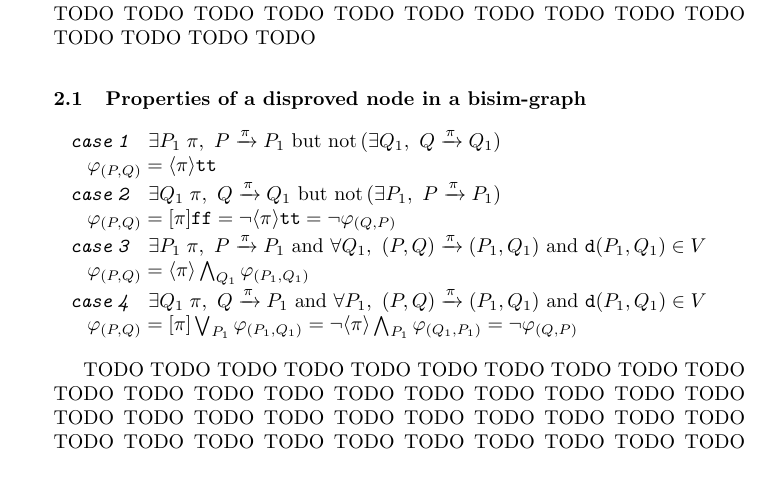
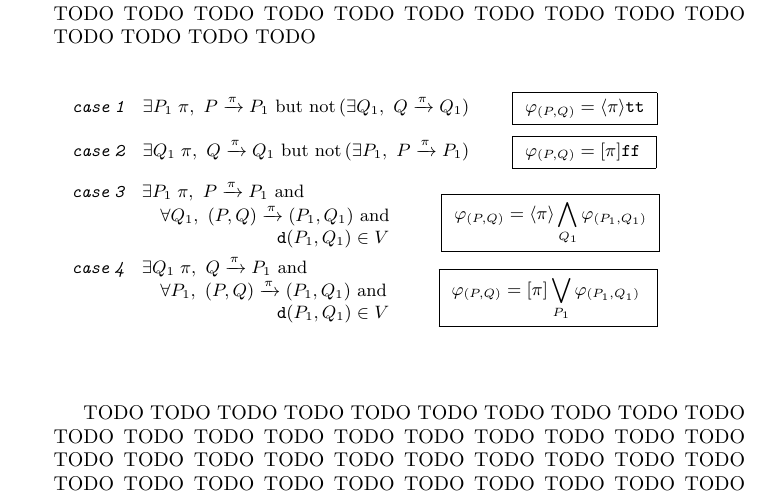
Before and after one commit to kyagrd/NonBisim2DF, a LaTeX paper (main.tex): part of page 4 of 8, cut so that both start at the same text, the shorter picture padded with empty space. Compiled offline with pdfLaTeX.

Commit message:
some more text

```diff
--- a/main.tex
+++ b/main.tex
@@ -228,44 +221,0 @@ TODO TODO TODO TODO TODO TODO TODO TODO TODO TODO TODO TODO TODO
-TODO TODO TODO TODO TODO TODO TODO TODO TODO TODO TODO TODO TODO
-TODO TODO TODO TODO TODO TODO TODO TODO TODO TODO TODO TODO TODO
-
-\subsection{Properties of a disproved node in a bisim-graph}
-
-\begin{itemize}
-\item[]\hspace{-2ex}{\it\texttt{case\;1}}\quad
-$\exists P_1\;\pi,~ P\xrightarrow{\pi}P_1 ~\text{but}~
- \text{not}\,(\exists Q_1,~ Q\xrightarrow{\pi}Q_1)$
-    \\
-    $\varphi_{(P,Q)} = \langle\pi\rangle\texttt{tt}$
-
-\item[]\hspace{-2ex}{\it\texttt{case\;2}}\quad
-$\exists Q_1\;\pi,~ Q\xrightarrow{\pi}Q_1 ~\text{but}~
- \text{not}\,(\exists P_1,~ P\xrightarrow{\pi}P_1)$
-    \\
-    $\varphi_{(P,Q)} = [\pi]\texttt{ff}
-                     = \neg\langle\pi\rangle\texttt{tt}
-                     = \neg\varphi_{(Q,P)}$
-
-\item[]\hspace{-2ex}{\it\texttt{case\;3}}\quad
-$ \exists P_1\;\pi,~ P \xrightarrow{\pi} P_1 ~\text{and}~
-  \forall Q_1,~ (P,Q)\xrightarrow{\pi}(P_1,Q_1) ~\text{and}~
-  \texttt{d}(P_1,Q_1)\in V $
-    \\
-    $\varphi_{(P,Q)} = \langle\pi\rangle\bigwedge_{Q_1}\varphi_{(P_1,Q_1)}$
-
-\item[]\hspace{-2ex}{\it\texttt{case\;4}}\quad
-$ \exists Q_1\;\pi,~ Q \xrightarrow{\pi} P_1 ~\text{and}~
-  \forall P_1,~ (P,Q)\xrightarrow{\pi}(P_1,Q_1) ~\text{and}~
-  \texttt{d}(P_1,Q_1)\in V $
-    \\
-    $ \varphi_{(P,Q)} = [\pi]\bigvee_{P_1}\varphi_{(P_1,Q_1)}
-    = \neg\langle\pi\rangle\bigwedge_{P_1}\varphi_{(Q_1,P_1)}
-    = \neg\varphi_{(Q,P)}
-    $
-
-\end{itemize}
-
-
-TODO TODO TODO TODO TODO TODO TODO TODO TODO TODO TODO TODO TODO
-TODO TODO TODO TODO TODO TODO TODO TODO TODO TODO TODO TODO TODO
-TODO TODO TODO TODO TODO TODO TODO TODO TODO TODO TODO TODO TODO
-TODO TODO TODO TODO TODO TODO TODO TODO TODO TODO TODO TODO TODO
@@ -305,0 +257,53 @@ by bisim P P % shortcut for obvious case
+TODO TODO TODO TODO TODO TODO TODO TODO TODO TODO TODO TODO TODO
+TODO TODO TODO TODO TODO TODO TODO TODO TODO TODO TODO TODO TODO
+
+
+% \subsection{Properties of a disproved node in a bisim-graph}
+
+\begin{figure}
+\begin{itemize}
+\item[]\hspace{-2ex}{\it\texttt{case\;1}}\quad
+$\exists P_1\;\pi,~ P\xrightarrow{\pi}P_1 ~\text{but}~
+ \text{not}\,(\exists Q_1,~ Q\xrightarrow{\pi}Q_1)$
+    \qquad
+    \fbox{ $\displaystyle
+    \varphi_{(P,Q)} = \langle\pi\rangle\texttt{tt}$ }
+    \\
+\item[]\hspace{-2ex}{\it\texttt{case\;2}}\quad
+$\exists Q_1\;\pi,~ Q\xrightarrow{\pi}Q_1 ~\text{but}~
+ \text{not}\,(\exists P_1,~ P\xrightarrow{\pi}P_1)$
+    \qquad
+    \fbox{ $\displaystyle
+    \varphi_{(P,Q)} = [\pi]\texttt{ff} $ \,}
+%                     = \neg\langle\pi\rangle\texttt{tt}
+%                     = \neg\varphi_{(Q,P)}$ }
+    \\
+\item[]\hspace{-2ex}\!\!\!
+$\displaystyle\begin{array}{ll}
+  \text{\it\texttt{case\;3}}~~
+  &\exists P_1\;\pi,~ P \xrightarrow{\pi} P_1 ~\text{and}~ \\
+  &\quad\forall Q_1,~ (P,Q)\xrightarrow{\pi}(P_1,Q_1) ~\text{and}~ \\
+  &\qquad\qquad\qquad\quad~\texttt{d}(P_1,Q_1)\in V \end{array} $
+    \qquad
+    \fbox{ $\displaystyle
+    \varphi_{(P,Q)} = \langle\pi\rangle\bigwedge_{Q_1}\varphi_{(P_1,Q_1)}$ }
+    \\
+\item[]\hspace{-2ex}\!\!\!
+$\displaystyle\begin{array}{ll}
+  \text{\it\texttt{case\;4}}~~
+  &\exists Q_1\;\pi,~ Q \xrightarrow{\pi} P_1 ~\text{and}~ \\
+  &\quad\forall P_1,~ (P,Q)\xrightarrow{\pi}(P_1,Q_1) ~\text{and}~ \\
+  &\qquad\qquad\qquad\quad~\texttt{d}(P_1,Q_1)\in V \end{array} $
+    \qquad
+    \fbox{ $\displaystyle
+    \varphi_{(P,Q)} = [\pi]\bigvee_{P_1}\varphi_{(P_1,Q_1)} $ \;}
+%    = \neg\langle\pi\rangle\bigwedge_{P_1}\varphi_{(Q_1,P_1)}
+%    = \neg\varphi_{(Q,P)}$ }
+\end{itemize}
+\label{fig:}
+\end{figure}
+
+TODO TODO TODO TODO TODO TODO TODO TODO TODO TODO TODO TODO TODO
+TODO TODO TODO TODO TODO TODO TODO TODO TODO TODO TODO TODO TODO
+TODO TODO TODO TODO TODO TODO TODO TODO TODO TODO TODO TODO TODO
+TODO TODO TODO TODO TODO TODO TODO TODO TODO TODO TODO TODO TODO
```
Also changed, not shown: main.tex (25 more changed lines).
